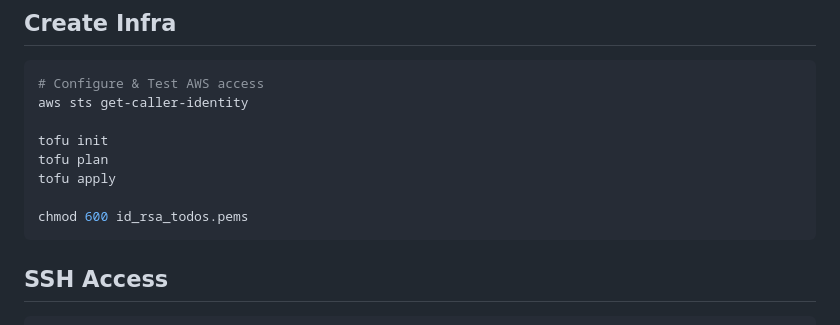
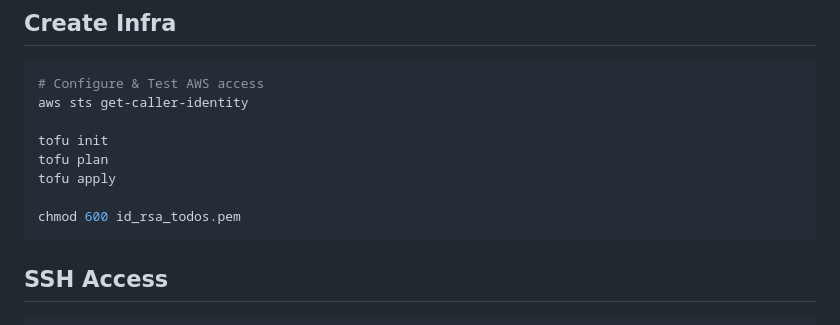
Before and after one commit to luebken/todos, a Markdown page: infra/aws/readme.md, the part around the change. Rendered like a GitHub page.

Commit message:
fix: correct filename typo in readme.md for SSH key permissions

````diff
--- a/infra/aws/readme.md
+++ b/infra/aws/readme.md
@@ -9,7 +9,7 @@ tofu init
 tofu plan
 tofu apply
 
-chmod 600 id_rsa_todos.pems
+chmod 600 id_rsa_todos.pem
 ```
 
 ## SSH Access
````
